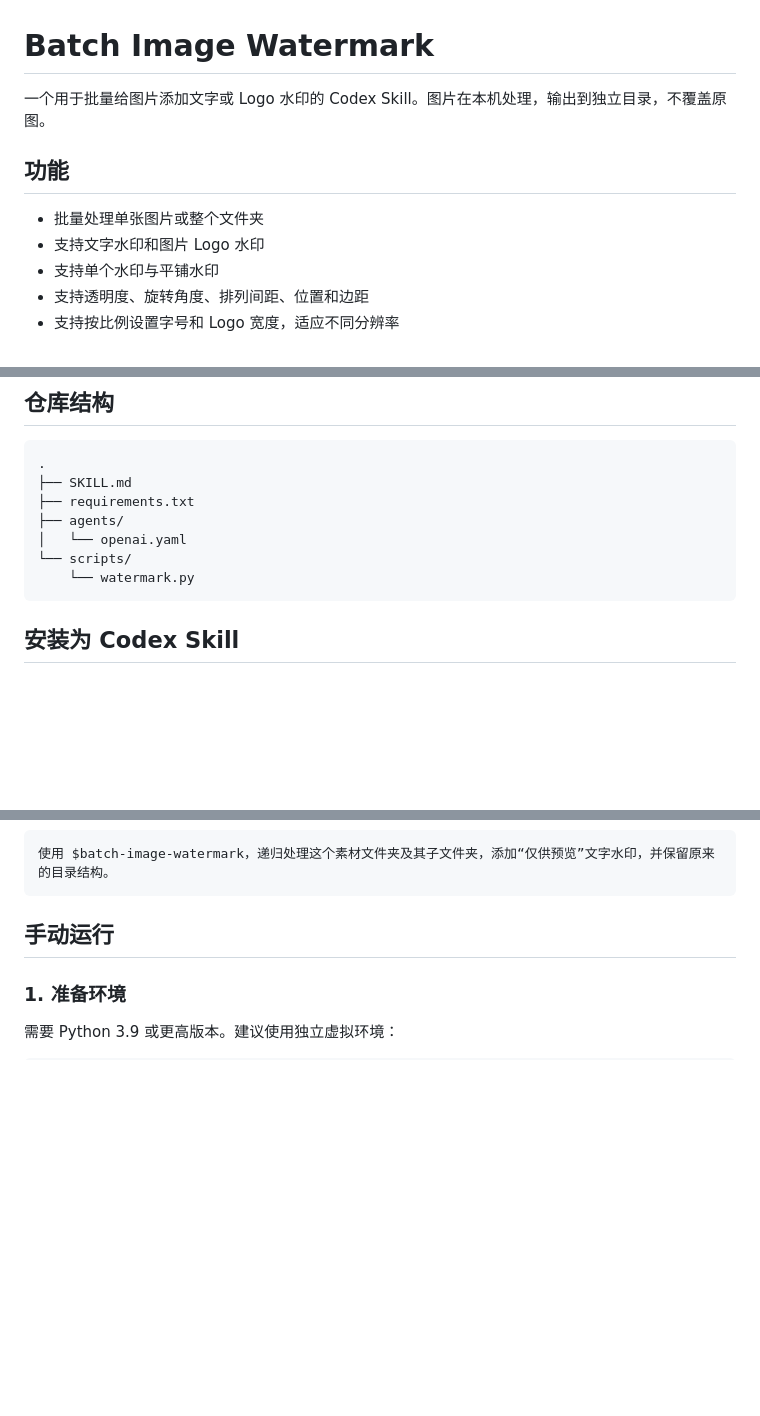
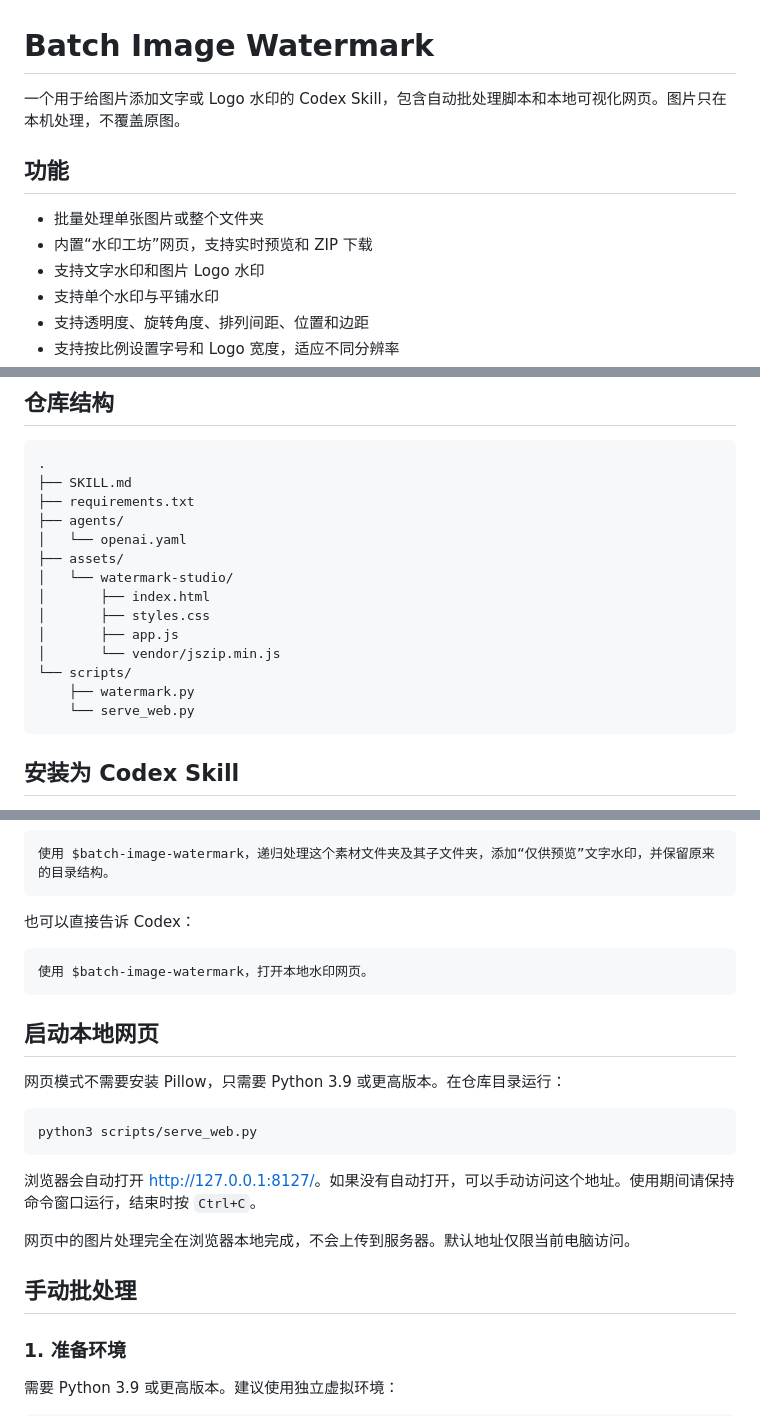
Before and after one commit to ooooovoooooo/batch-image-watermark, a Markdown page: README.md, 3 parts joined by grey strips. GitHub-like rendering; blank space fills up the shorter version.

Commit message:
Document local watermark studio

````diff
--- a/README.md
+++ b/README.md
@@ -1,10 +1,11 @@
 # Batch Image Watermark
 
-一个用于批量给图片添加文字或 Logo 水印的 Codex Skill。图片在本机处理，输出到独立目录，不覆盖原图。
+一个用于给图片添加文字或 Logo 水印的 Codex Skill，包含自动批处理脚本和本地可视化网页。图片只在本机处理，不覆盖原图。
 
 ## 功能
 
 - 批量处理单张图片或整个文件夹
+- 内置“水印工坊”网页，支持实时预览和 ZIP 下载
 - 支持文字水印和图片 Logo 水印
 - 支持单个水印与平铺水印
 - 支持透明度、旋转角度、排列间距、位置和边距
@@ -22,8 +23,15 @@
 ├── requirements.txt
 ├── agents/
 │   └── openai.yaml
+├── assets/
+│   └── watermark-studio/
+│       ├── index.html
+│       ├── styles.css
+│       ├── app.js
+│       └── vendor/jszip.min.js
 └── scripts/
-    └── watermark.py
+    ├── watermark.py
+    └── serve_web.py
 ```
 
 ## 安装为 Codex Skill
@@ -64,7 +72,25 @@ Logo 水印示例：
 使用 $batch-image-watermark，递归处理这个素材文件夹及其子文件夹，添加“仅供预览”文字水印，并保留原来的目录结构。
 ```
 
-## 手动运行
+也可以直接告诉 Codex：
+
+```text
+使用 $batch-image-watermark，打开本地水印网页。
+```
+
+## 启动本地网页
+
+网页模式不需要安装 Pillow，只需要 Python 3.9 或更高版本。在仓库目录运行：
+
+```bash
+python3 scripts/serve_web.py
+```
+
+浏览器会自动打开 [http://127.0.0.1:8127/](http://127.0.0.1:8127/)。如果没有自动打开，可以手动访问这个地址。使用期间请保持命令窗口运行，结束时按 `Ctrl+C`。
+
+网页中的图片处理完全在浏览器本地完成，不会上传到服务器。默认地址仅限当前电脑访问。
+
+## 手动批处理
 
 ### 1. 准备环境
 
````
